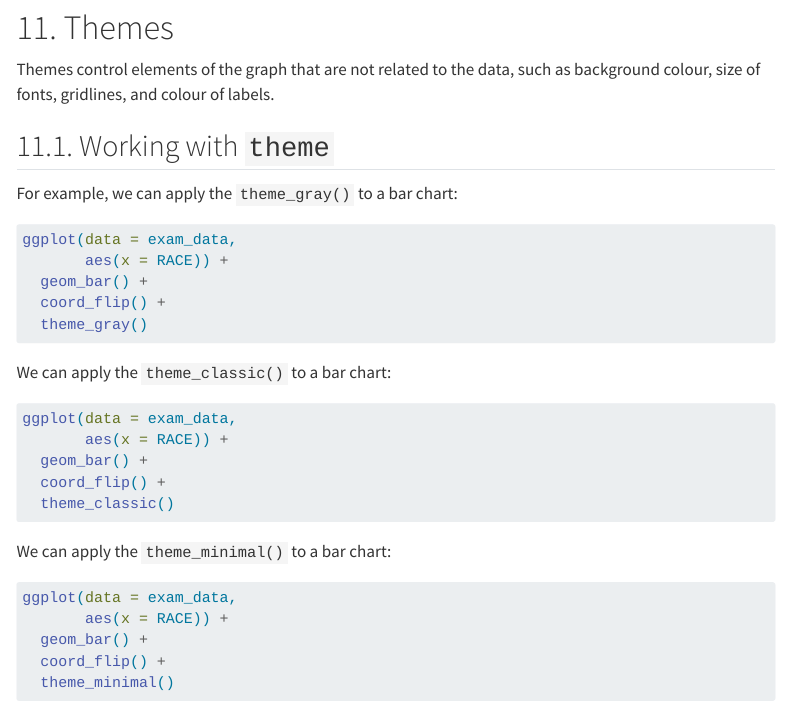
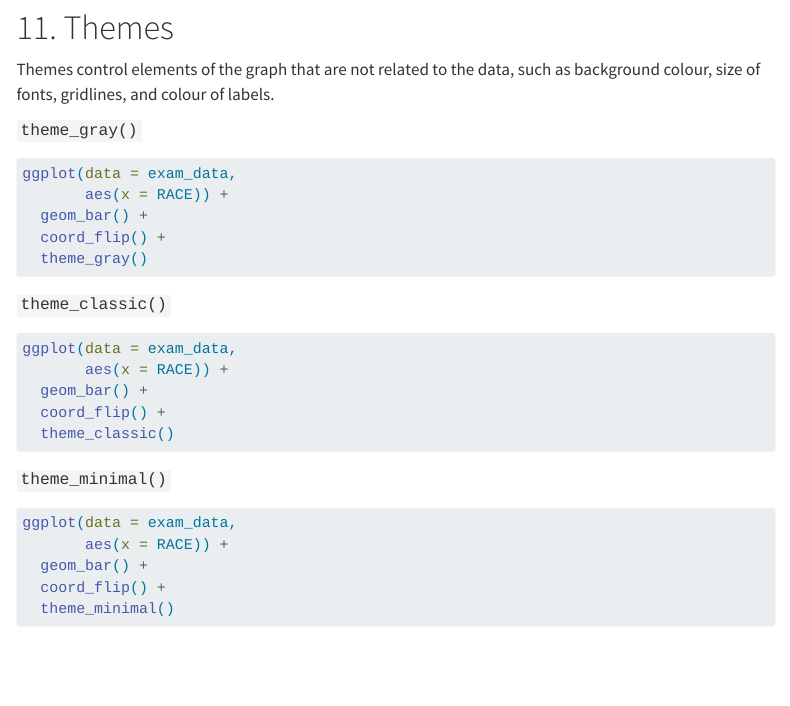
Before and after one commit to noelnomel/ISSS608-VAA, a Quarto document (hands_on_ex/hands_on_ex01/hands_on_ex01.qmd): the page in a window 1100 px wide, from 8470 px down. Rendered offline with R 4.5, knitr and Pandoc in place of Quarto, with nearby package versions; the code chunks are not run, so their results and figures are left out; menus at the side of the page are left out.

Commit message:
hands_on_ex01

````diff
--- a/hands_on_ex/hands_on_ex01/hands_on_ex01.qmd
+++ b/hands_on_ex/hands_on_ex01/hands_on_ex01.qmd
@@ -423,10 +423,8 @@ ggplot(data = exam_data,
 
 Themes control elements of the graph that are not related to the data, such as background colour, size of fonts, gridlines, and colour of labels.
 
-## 11.1. Working with `theme`
-
-For example, we can apply the `theme_gray()` to a bar chart:
-
+::: panel-tabset
+#### `theme_gray()`
 ```{r}
 ggplot(data = exam_data,
        aes(x = RACE)) +
@@ -434,9 +432,7 @@ ggplot(data = exam_data,
   coord_flip() +
   theme_gray()
 ```
-
-We can apply the `theme_classic()` to a bar chart:
-
+#### `theme_classic()`
 ```{r}
 ggplot(data = exam_data,
        aes(x = RACE)) +
@@ -444,9 +440,7 @@ ggplot(data = exam_data,
   coord_flip() +
   theme_classic()
 ```
-
-We can apply the `theme_minimal()` to a bar chart:
-
+#### `theme_minimal()`
 ```{r}
 ggplot(data = exam_data,
        aes(x = RACE)) +
````
Also changed, not shown: hands_on_ex/hands_on_ex01/hands_on_ex01.qmd (1 more changed lines), 2 other files.
